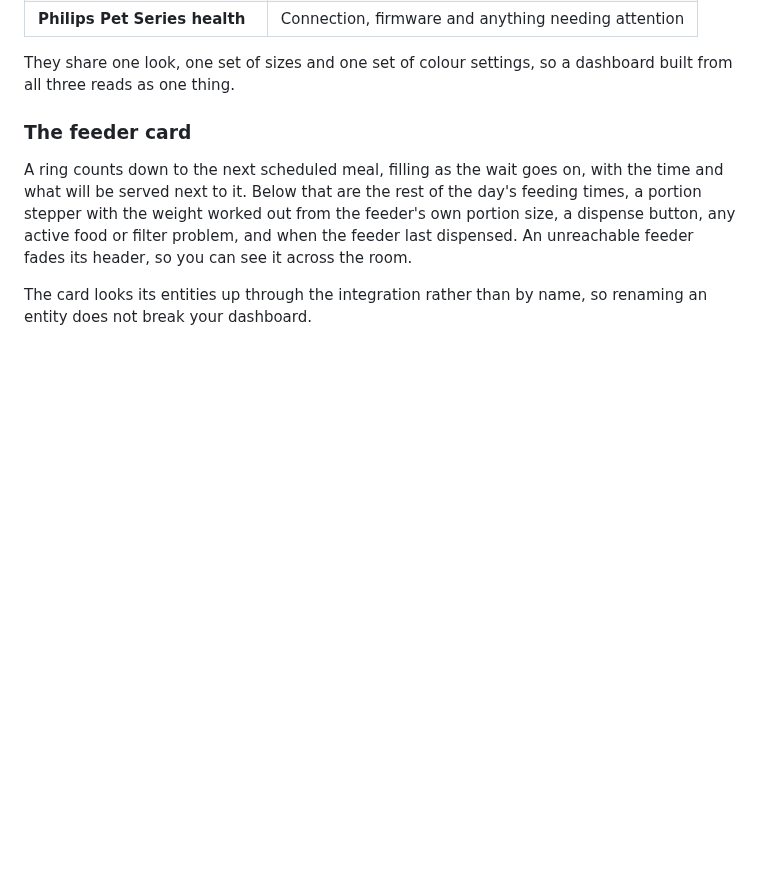
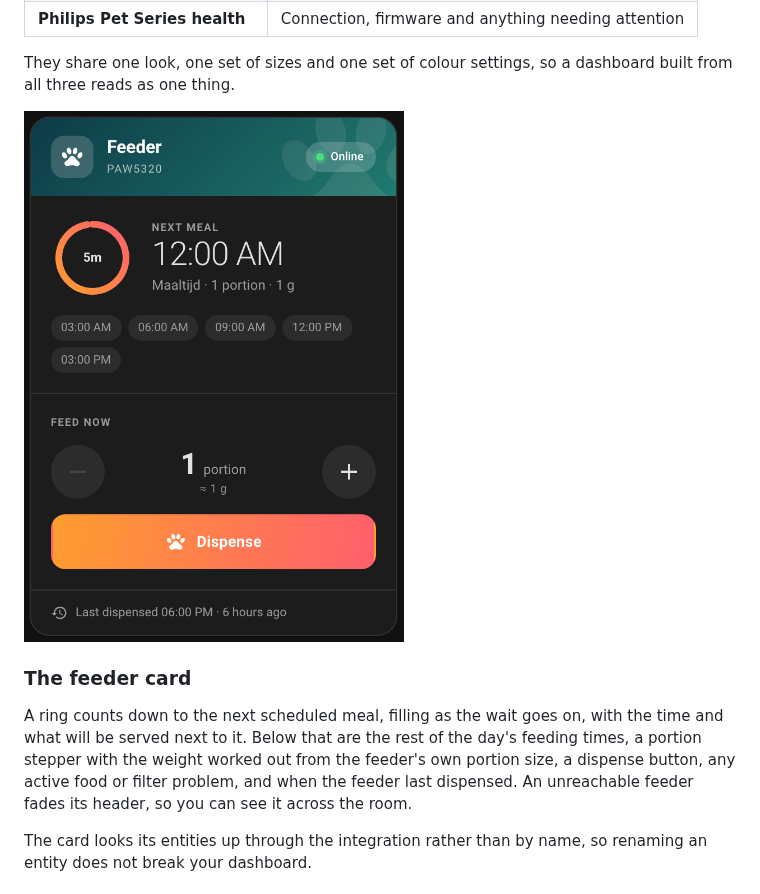
Before and after one commit to AboveColin/HA-Philips-Pet-Series, a Markdown page: README.md, the part around the change. GitHub-like rendering; pictures changed too: docs/screenshots/feeder-card.png (added); blank space fills up the shorter version.

Commit message:
Release 1.3.0: bundled Lovelace cards
The manifest version is also the cards' Lovelace resource cache-buster, so
bumping it is what makes an upgraded card actually load in a browser that
already has the old one.

Adds a screenshot of the feeder card to the README.

```diff
--- a/README.md
+++ b/README.md
@@ -98,6 +98,8 @@ search the card picker for **Philips**.
 
 They share one look, one set of sizes and one set of colour settings, so a
 dashboard built from all three reads as one thing.
+
+<img src="docs/screenshots/feeder-card.png" alt="The feeder card: a countdown ring to the next meal, the day's remaining feeding times, a portion stepper and a dispense button" width="380">
 
 ### The feeder card
 
```
Also changed, not shown: 1 other file.
